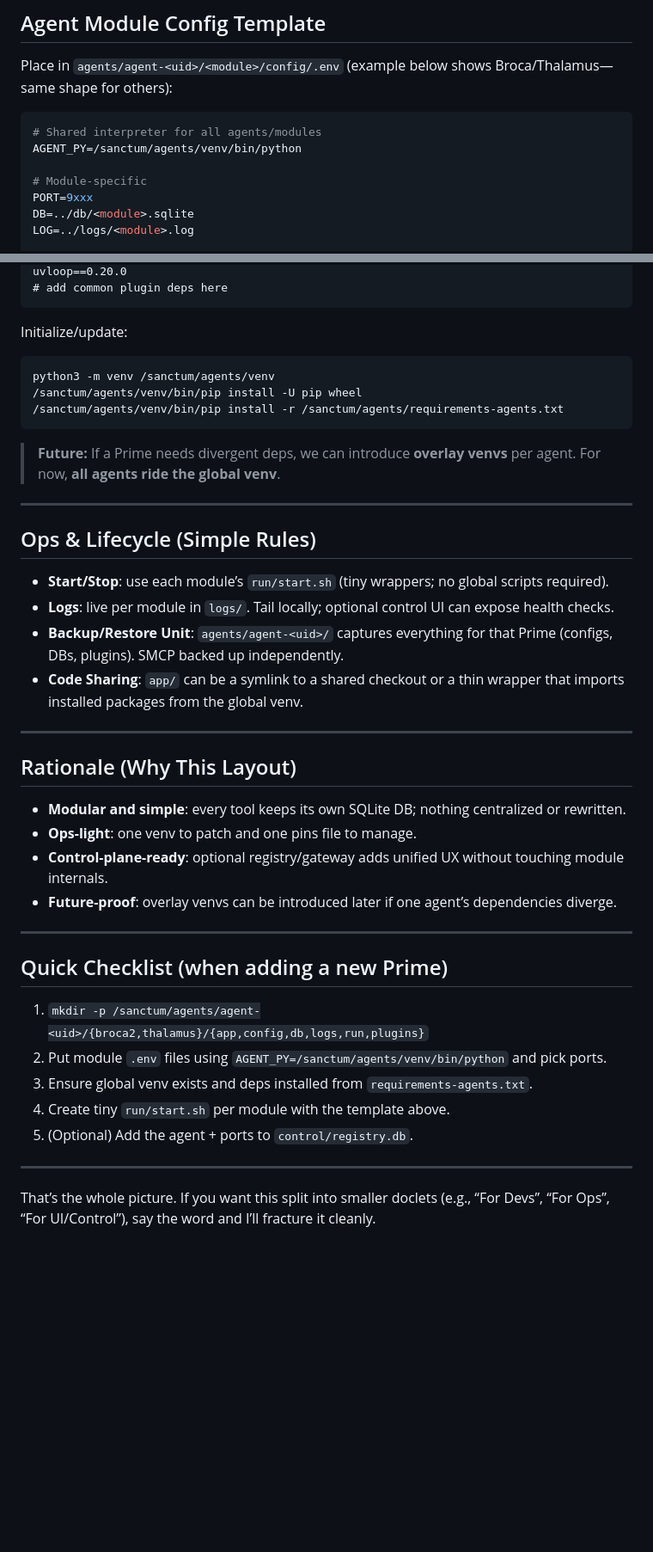
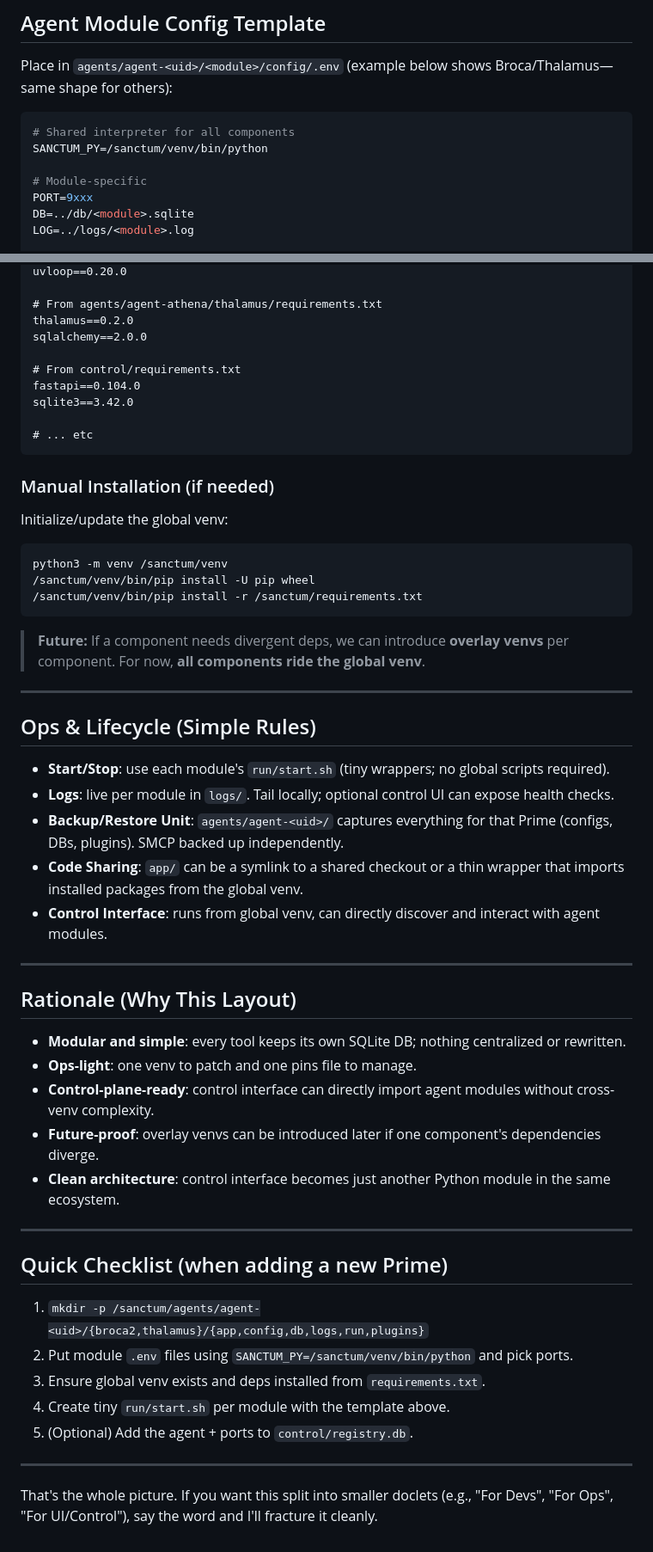
Before and after one commit to sanctumos/installer, a Markdown page: docs/docs-on-installer-criteria.md, 2 parts joined by grey strips. Shown at 86% size. Rendered like a GitHub page; blank space fills up the shorter version.

````diff
--- a/docs/docs-on-installer-criteria.md
+++ b/docs/docs-on-installer-criteria.md
@@ -50,8 +50,8 @@ This is the **single source of truth** for how a Sanctum install is laid out on
 Place in `agents/agent-<uid>/<module>/config/.env` (example below shows Broca/Thalamus—same shape for others):
 
 ```ini
-# Shared interpreter for all agents/modules
-AGENT_PY=/sanctum/agents/venv/bin/python
+# Shared interpreter for all components
+SANCTUM_PY=/sanctum/venv/bin/python
 
 # Module-specific
 PORT=9xxx
@@ -140,25 +164,37 @@ broca2==<version>
 uvloop==0.20.0
-# add common plugin deps here
+
+# From agents/agent-athena/thalamus/requirements.txt
+thalamus==0.2.0
+sqlalchemy==2.0.0
+
+# From control/requirements.txt
+fastapi==0.104.0
+sqlite3==3.42.0
+
+# ... etc
 ```
 
-Initialize/update:
+### Manual Installation (if needed)
+
+Initialize/update the global venv:
 
 ```bash
-python3 -m venv /sanctum/agents/venv
-/sanctum/agents/venv/bin/pip install -U pip wheel
-/sanctum/agents/venv/bin/pip install -r /sanctum/agents/requirements-agents.txt
+python3 -m venv /sanctum/venv
+/sanctum/venv/bin/pip install -U pip wheel
+/sanctum/venv/bin/pip install -r /sanctum/requirements.txt
 ```
 
-> **Future:** If a Prime needs divergent deps, we can introduce **overlay venvs** per agent. For now, **all agents ride the global venv**.
+> **Future:** If a component needs divergent deps, we can introduce **overlay venvs** per component. For now, **all components ride the global venv**.
 
 ---
 
 ## Ops & Lifecycle (Simple Rules)
 
-* **Start/Stop**: use each module’s `run/start.sh` (tiny wrappers; no global scripts required).
+* **Start/Stop**: use each module's `run/start.sh` (tiny wrappers; no global scripts required).
 * **Logs**: live per module in `logs/`. Tail locally; optional control UI can expose health checks.
 * **Backup/Restore Unit**: `agents/agent-<uid>/` captures everything for that Prime (configs, DBs, plugins). SMCP backed up independently.
 * **Code Sharing**: `app/` can be a symlink to a shared checkout or a thin wrapper that imports installed packages from the global venv.
+* **Control Interface**: runs from global venv, can directly discover and interact with agent modules.
 
 ---
 
@@ -166,19 +202,20 @@ python3 -m venv /sanctum/agents/venv
 
 * **Modular and simple**: every tool keeps its own SQLite DB; nothing centralized or rewritten.
 * **Ops-light**: one venv to patch and one pins file to manage.
-* **Control-plane-ready**: optional registry/gateway adds unified UX without touching module internals.
-* **Future-proof**: overlay venvs can be introduced later if one agent’s dependencies diverge.
+* **Control-plane-ready**: control interface can directly import agent modules without cross-venv complexity.
+* **Future-proof**: overlay venvs can be introduced later if one component's dependencies diverge.
+* **Clean architecture**: control interface becomes just another Python module in the same ecosystem.
 
 ---
 
 ## Quick Checklist (when adding a new Prime)
 
 1. `mkdir -p /sanctum/agents/agent-<uid>/{broca2,thalamus}/{app,config,db,logs,run,plugins}`
-2. Put module `.env` files using `AGENT_PY=/sanctum/agents/venv/bin/python` and pick ports.
-3. Ensure global venv exists and deps installed from `requirements-agents.txt`.
+2. Put module `.env` files using `SANCTUM_PY=/sanctum/venv/bin/python` and pick ports.
+3. Ensure global venv exists and deps installed from `requirements.txt`.
 4. Create tiny `run/start.sh` per module with the template above.
 5. (Optional) Add the agent + ports to `control/registry.db`.
 
 ---
 
-That’s the whole picture. If you want this split into smaller doclets (e.g., “For Devs”, “For Ops”, “For UI/Control”), say the word and I’ll fracture it cleanly.
+That's the whole picture. If you want this split into smaller doclets (e.g., "For Devs", "For Ops", "For UI/Control"), say the word and I'll fracture it cleanly.
````
Also changed, not shown: other parts of docs/docs-on-installer-criteria.md (+52 -28 lines).
